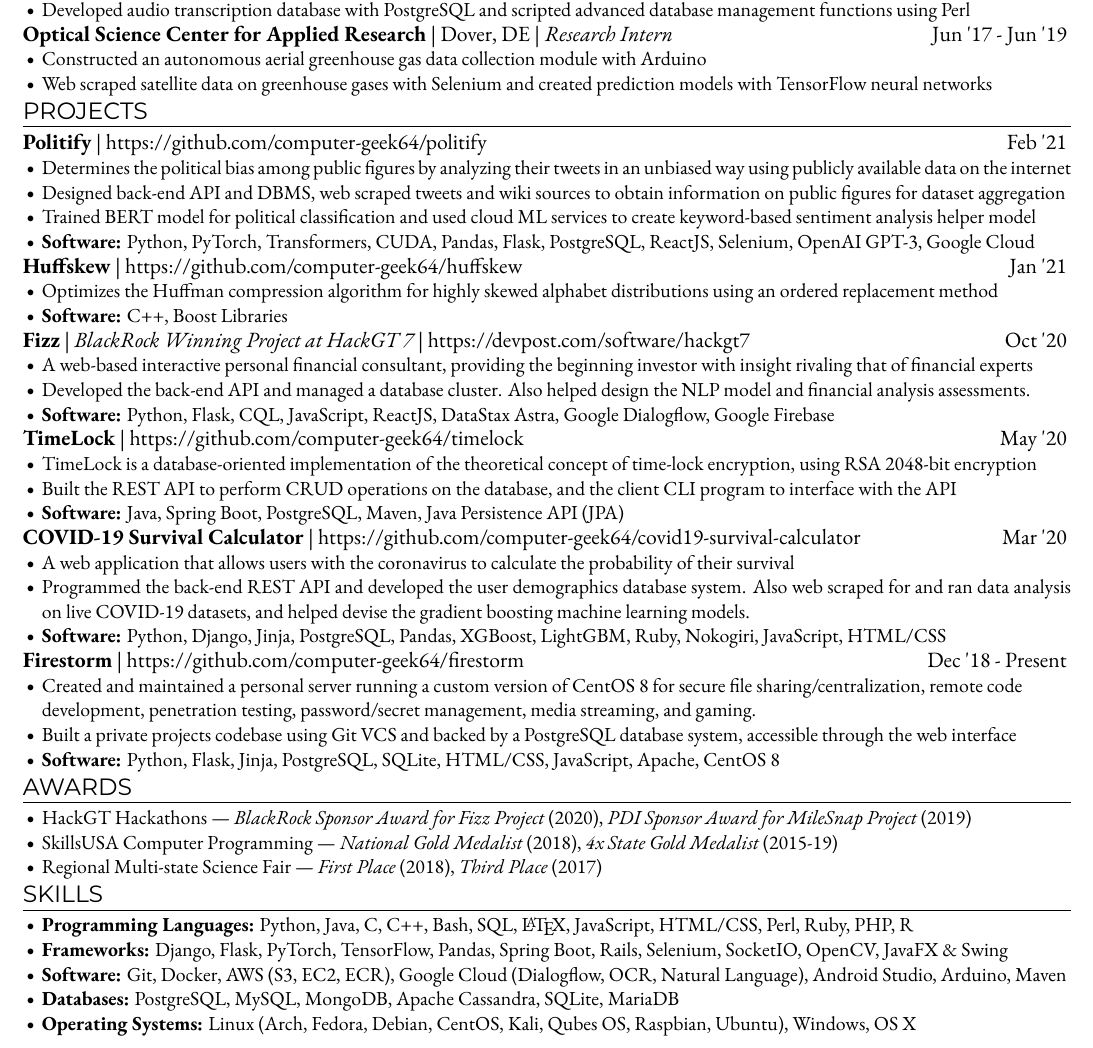
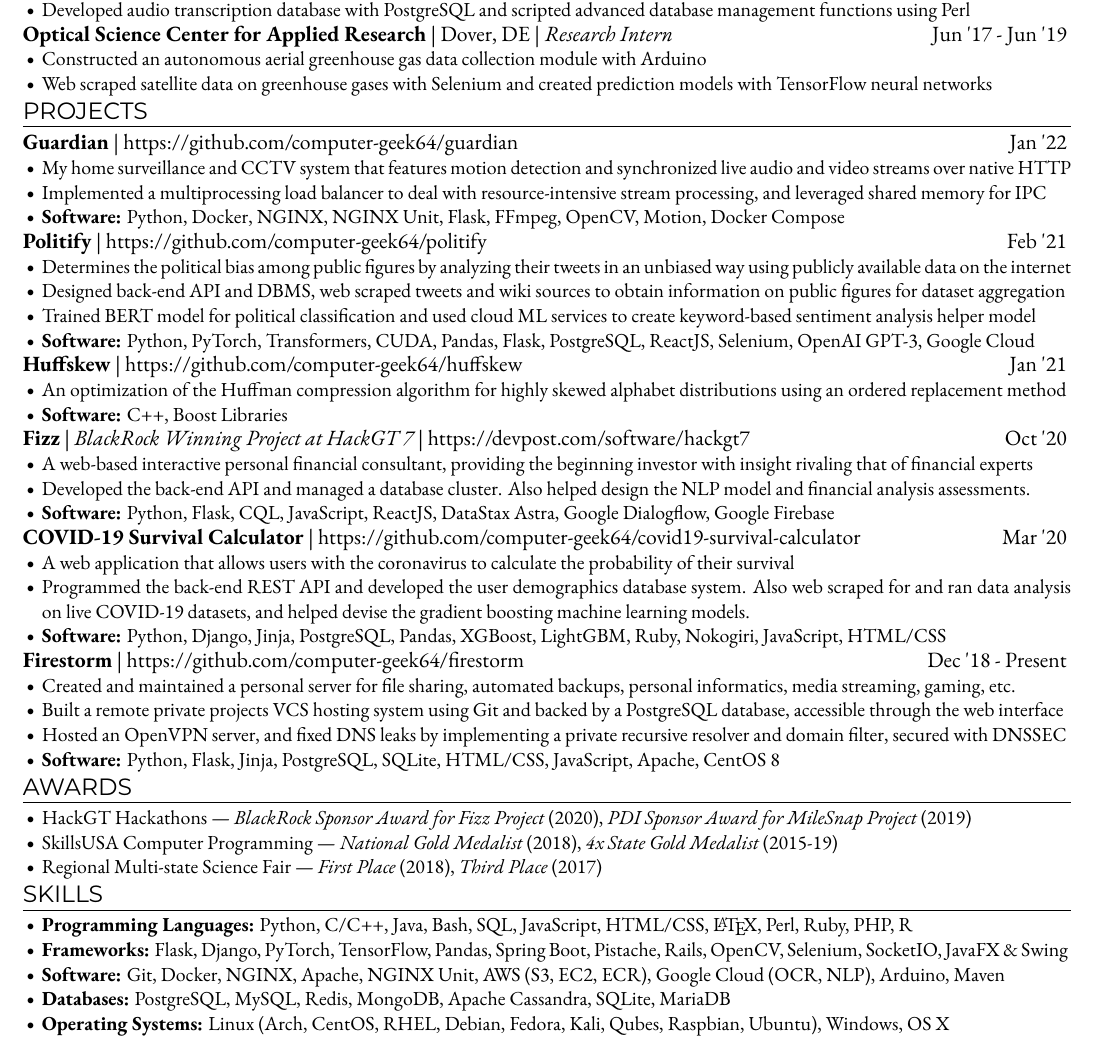
Before and after one commit to computer-geek64/website, a LaTeX CV (files/Resume.tex): part of the page, cut so that both start at the same text. Compiled offline with XeLaTeX; a missing font is replaced by an installed copy or a similar font.

Commit message:
Updated Resume

```diff
--- a/files/Resume.tex
+++ b/files/Resume.tex
@@ -1,4 +1,5 @@
 % Resume Data %
+\newif\ifguardian
 \newif\ifpolitify
 \newif\ifhuffskew
 \newif\iffizz
@@ -11,10 +12,11 @@
 \newif\ifmilesnap
 \newif\ifdeeplearningfortroposphericozoneprediction
 
+\guardiantrue
 \politifytrue
 \huffskewtrue
 \fizztrue
-\timelocktrue
+\timelockfalse
 \covidsurvivalcalculatortrue
 \alrtfalse
 \firestormtrue
@@ -173,6 +175,24 @@
   % Projects %
   \section*{PROJECTS}
 
+  \ifguardian
+    {\fontsize{12}{12}\selectfont{
+      {\ebgaramondbold{Guardian}}
+      | https://github.com/computer-geek64/guardian
+      \hfill
+      Jan '22
+    }}
+
+    \begin{itemize}
+      \item{My home surveillance and CCTV system that features motion detection and synchronized live audio and video streams over native HTTP}
+      \item{Implemented a multiprocessing load balancer to deal with resource-intensive stream processing, and leveraged shared memory for IPC}
+      \item{
+        {\ebgaramondbold{Software:}}
+        Python, Docker, NGINX, NGINX Unit, Flask, FFmpeg, OpenCV, Motion, Docker Compose
+      }
+    \end{itemize}
+  \fi
+
   \ifpolitify
     {\fontsize{12}{12}\selectfont{
       {\ebgaramondbold{Politify}}
@@ -201,7 +221,7 @@
     }}
 
     \begin{itemize}
-      \item{Optimizes the Huffman compression algorithm for highly skewed alphabet distributions using an ordered replacement method}
+      \item{An optimization of the Huffman compression algorithm for highly skewed alphabet distributions using an ordered replacement method}
       \item{
         {\ebgaramondbold{Software:}}
         C++, Boost Libraries
@@ -298,9 +318,11 @@
     }}
 
     \begin{itemize}
-      \item{Created and maintained a personal server running a custom version of CentOS 8 for secure file sharing/centralization, remote code\\development, penetration testing, password/secret management, media streaming, and gaming.}
+      \item{Created and maintained a personal server for file sharing, automated backups, personal informatics, media streaming, gaming, etc.}
 
-      \item{Built a private projects codebase using Git VCS and backed by a PostgreSQL database system, accessible through the web interface}
+      \item{Built a remote private projects VCS hosting system using Git and backed by a PostgreSQL database, accessible through the web interface}
+
+      \item{Hosted an OpenVPN server, and fixed DNS leaks by implementing a private recursive resolver and domain filter, secured with DNSSEC}
 
       \item{
         {\ebgaramondbold{Software:}}
@@ -450,22 +472,22 @@
   \begin{itemize}
     \item{
       {\ebgaramondbold{Programming Languages:}}
-      Python, Java, C, C++, Bash, SQL, \LaTeX, JavaScript, HTML/CSS, Perl, Ruby, PHP, R
+      Python, C/C++, Java, Bash, SQL, JavaScript, HTML/CSS, \LaTeX, Perl, Ruby, PHP, R
     }
 
     \item{
       {\ebgaramondbold{Frameworks:}}
-      Django, Flask, PyTorch, TensorFlow, Pandas, Spring Boot, Rails, Selenium, SocketIO, OpenCV, JavaFX \& Swing
+      Flask, Django, PyTorch, TensorFlow, Pandas, Spring Boot, Pistache, Rails, OpenCV, Selenium, SocketIO, JavaFX \& Swing
     }
 
     \item{
       {\ebgaramondbold{Software:}}
-      Git, Docker, AWS (S3, EC2, ECR), Google Cloud (Dialogflow, OCR, Natural Language), Android Studio, Arduino, Maven
+      Git, Docker, NGINX, Apache, NGINX Unit, AWS (S3, EC2, ECR), Google Cloud (OCR, NLP), Arduino, Maven
     }
 
     \item{
       {\ebgaramondbold{Databases:}}
-      PostgreSQL, MySQL, MongoDB, Apache Cassandra, SQLite, MariaDB
+      PostgreSQL, MySQL, Redis, MongoDB, Apache Cassandra, SQLite, MariaDB
     }
 
     \item{
```
Also changed, not shown: files/Resume.pdf, files/Resume.tex (2 more changed lines).
